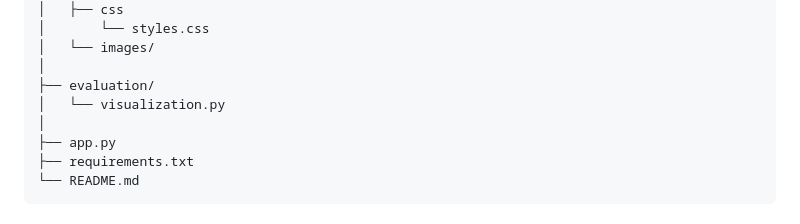
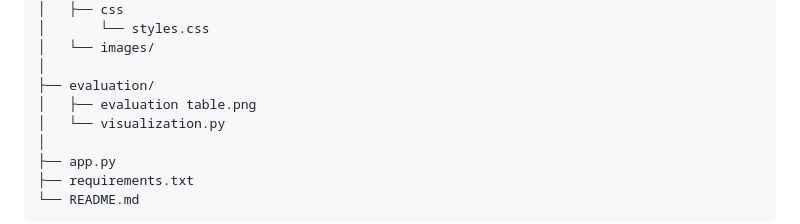
Before and after one commit to farzeennimran/AI-Enhanced-Super-Resolution-for-Astronomical-Data, a Markdown page: README.md, the part around the change. Drawn GitHub-style.

```diff
--- a/README.md
+++ b/README.md
@@ -179,6 +179,7 @@ AI-ESRAD/
 │   └── images/
 │
 ├── evaluation/
+│   ├── evaluation table.png
 │   └── visualization.py
 │
 ├── app.py
```
